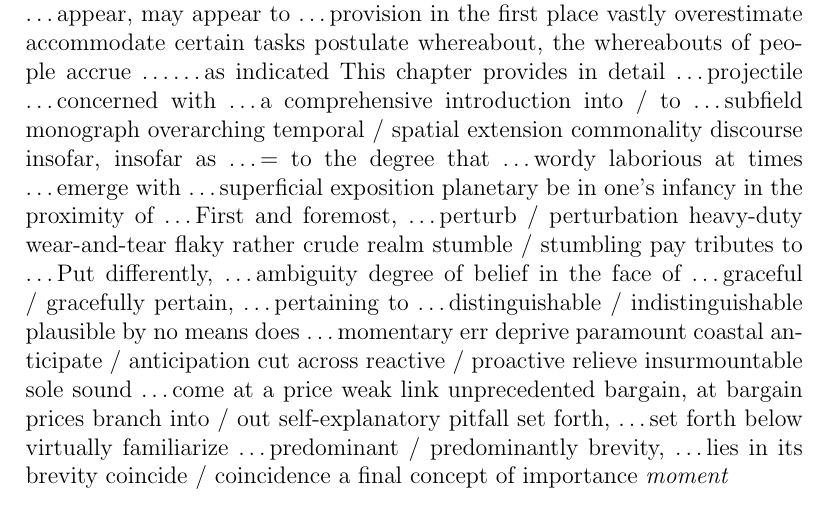
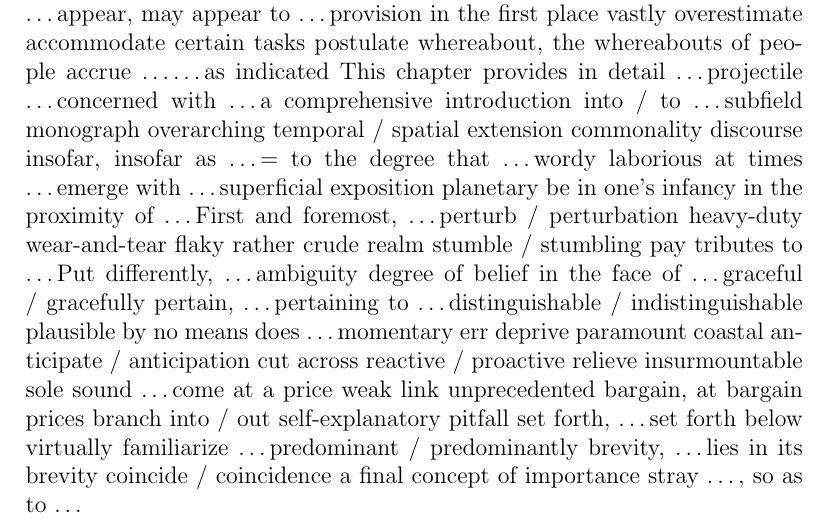
Before and after one commit to lzx071021/latex_proj, a LaTeX document (en_words/__latexindent_temp.tex): part of page 35 of 35, cut so that both start at the same text. Compiled offline with pdfLaTeX.

Commit message:
regular update

```diff
--- a/en_words/__latexindent_temp.tex
+++ b/en_words/__latexindent_temp.tex
@@ -1310,7 +1310,8 @@ predominant / predominantly
 brevity, \dots lies in its brevity
 coincide / coincidence
 a final concept of importance
-\em moment
+stray
+\dots, so as to \dots
 
 
 
```
Also changed, not shown: en_words/words.tex (+2 -1 lines), en_words/words.pdf.
